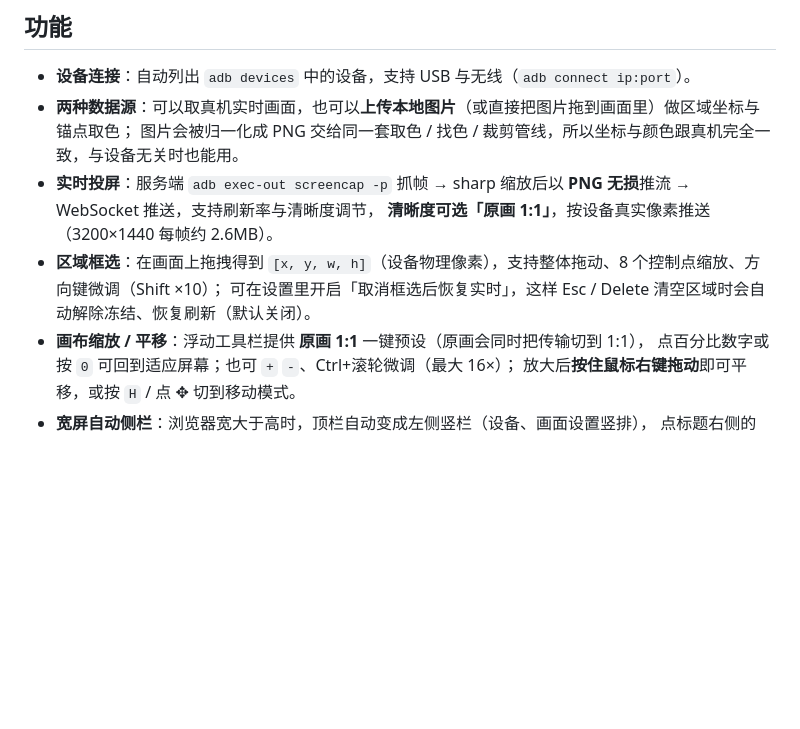
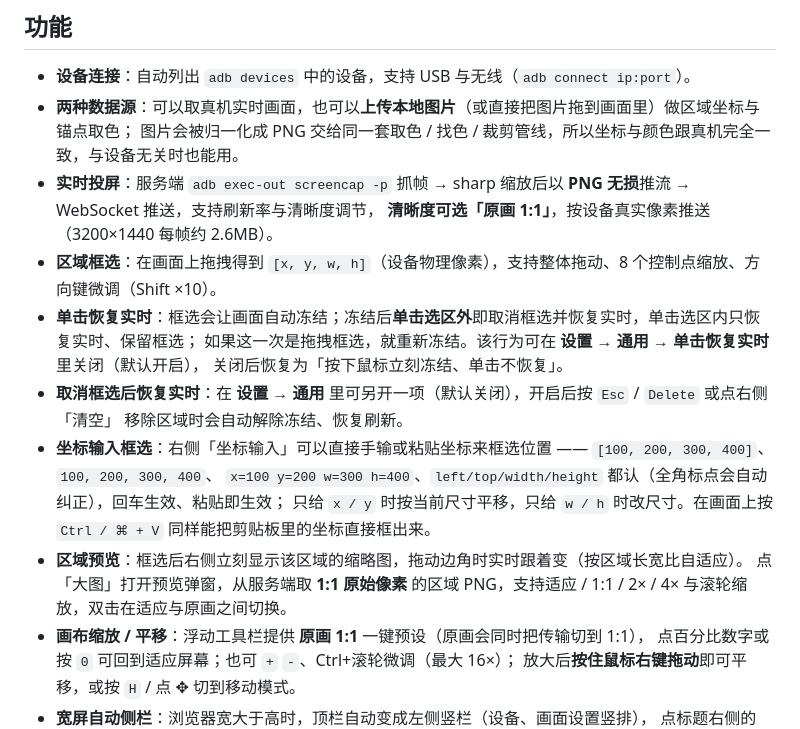
Before and after one commit to WhiteSevs/autojs6-dev-tools, a Markdown page: README.md, the part around one of its changes. GitHub-like rendering; blank space fills up the shorter version.

```diff
--- a/README.md
+++ b/README.md
@@ -12,8 +12,17 @@
   图片会被归一化成 PNG 交给同一套取色 / 找色 / 裁剪管线，所以坐标与颜色跟真机完全一致，与设备无关时也能用。
 - **实时投屏**：服务端 `adb exec-out screencap -p` 抓帧 → sharp 缩放后以 **PNG 无损**推流 → WebSocket 推送，支持刷新率与清晰度调节，
   **清晰度可选「原画 1:1」**，按设备真实像素推送（3200×1440 每帧约 2.6MB）。
-- **区域框选**：在画面上拖拽得到 `[x, y, w, h]`（设备物理像素），支持整体拖动、8 个控制点缩放、方向键微调（Shift ×10）；
-  可在设置里开启「取消框选后恢复实时」，这样 Esc / Delete 清空区域时会自动解除冻结、恢复刷新（默认关闭）。
+- **区域框选**：在画面上拖拽得到 `[x, y, w, h]`（设备物理像素），支持整体拖动、8 个控制点缩放、方向键微调（Shift ×10）。
+- **单击恢复实时**：框选会让画面自动冻结；冻结后**单击选区外**即取消框选并恢复实时，单击选区内只恢复实时、保留框选；
+  如果这一次是拖拽框选，就重新冻结。该行为可在 **设置 → 通用 → 单击恢复实时** 里关闭（默认开启），
+  关闭后恢复为「按下鼠标立刻冻结、单击不恢复」。
+- **取消框选后恢复实时**：在 **设置 → 通用** 里可另开一项（默认关闭），开启后按 `Esc` / `Delete` 或点右侧「清空」
+  移除区域时会自动解除冻结、恢复刷新。
+- **坐标输入框选**：右侧「坐标输入」可以直接手输或粘贴坐标来框选位置 —— `[100, 200, 300, 400]`、`100, 200, 300, 400`、
+  `x=100 y=200 w=300 h=400`、`left/top/width/height` 都认（全角标点会自动纠正），回车生效、粘贴即生效；
+  只给 `x / y` 时按当前尺寸平移，只给 `w / h` 时改尺寸。在画面上按 `Ctrl / ⌘ + V` 同样能把剪贴板里的坐标直接框出来。
+- **区域预览**：框选后右侧立刻显示该区域的缩略图，拖动边角时实时跟着变（按区域长宽比自适应）。
+  点「大图」打开预览弹窗，从服务端取 **1:1 原始像素** 的区域 PNG，支持适应 / 1:1 / 2× / 4× 与滚轮缩放，双击在适应与原画之间切换。
 - **画布缩放 / 平移**：浮动工具栏提供 **原画 1:1** 一键预设（原画会同时把传输切到 1:1），
   点百分比数字或按 `0` 可回到适应屏幕；也可 `+` `-`、Ctrl+滚轮微调（最大 16×）；
   放大后**按住鼠标右键拖动**即可平移，或按 `H` / 点 ✥ 切到移动模式。
```
Also changed, not shown: other parts of README.md (+15 -7 lines), docs/screenshots/00-overview.png, docs/screenshots/01-region.png, docs/screenshots/02-color.png, docs/screenshots/03-image.png, docs/screenshots/04-preview.png (added), 7 other files.
